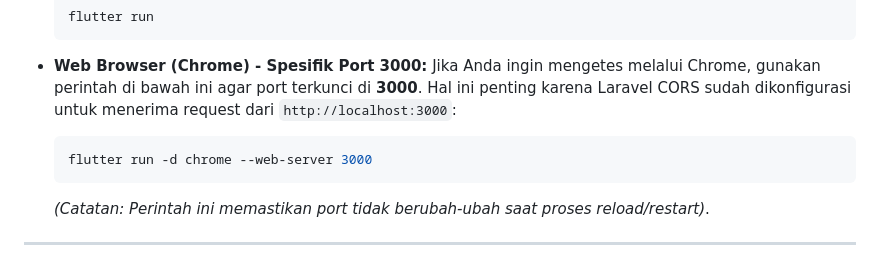
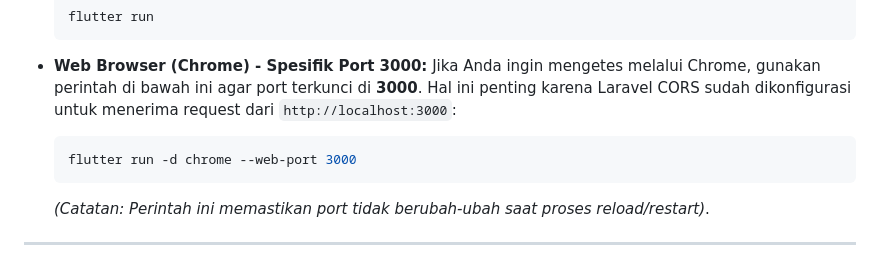
Before and after one commit to gilangages/geo-absen, a Markdown page: README.md, the part around the change. Drawn GitHub-style.

Commit message:
Fix command for running Flutter on Chrome with port 3000

````diff
--- a/README.md
+++ b/README.md
@@ -78,7 +78,7 @@ Ada dua cara umum untuk menjalankan aplikasi Flutter di projek ini:
 - **Web Browser (Chrome) - Spesifik Port 3000:**
   Jika Anda ingin mengetes melalui Chrome, gunakan perintah di bawah ini agar port terkunci di **3000**. Hal ini penting karena Laravel CORS sudah dikonfigurasi untuk menerima request dari `http://localhost:3000`:
   ```bash
-  flutter run -d chrome --web-server 3000
+  flutter run -d chrome --web-port 3000
   ```
   *(Catatan: Perintah ini memastikan port tidak berubah-ubah saat proses reload/restart)*.
 
````
